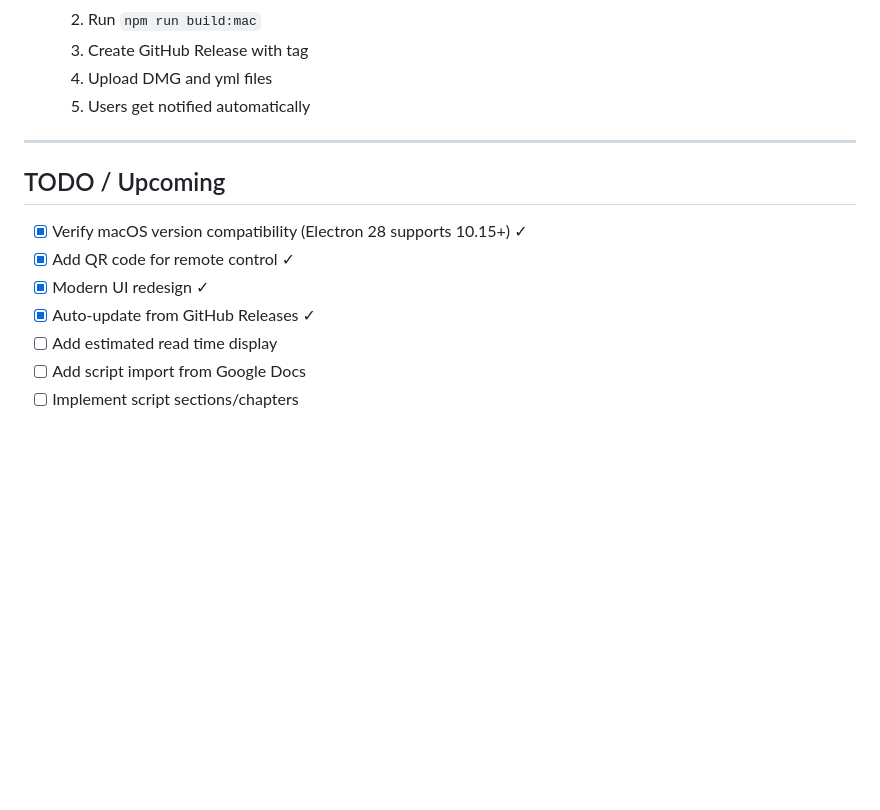
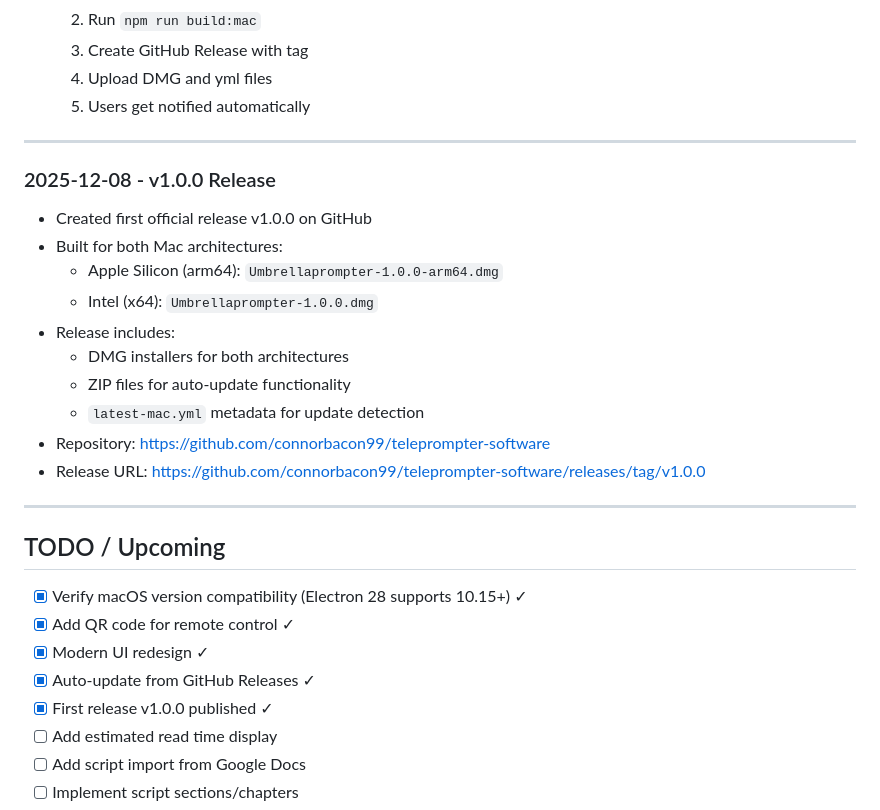
Before and after one commit to connorbacon99/teleprompter-software, a Markdown page: development_context.md, the part around the change. GitHub-like rendering; blank space fills up the shorter version.

Commit message:
Update development_context.md with v1.0.0 release info
- Added changelog entry for v1.0.0 release with both Mac architectures
- Marked first release as completed in TODO section

🤖 Generated with [Claude Code](https://claude.com/claude-code)

Co-Authored-By: Claude <noreply@anthropic.com>

```diff
--- a/development_context.md
+++ b/development_context.md
@@ -290,12 +290,27 @@ teleprompter-software/
 
 ---
 
+### 2025-12-08 - v1.0.0 Release
+- Created first official release v1.0.0 on GitHub
+- Built for both Mac architectures:
+  - Apple Silicon (arm64): `Umbrellaprompter-1.0.0-arm64.dmg`
+  - Intel (x64): `Umbrellaprompter-1.0.0.dmg`
+- Release includes:
+  - DMG installers for both architectures
+  - ZIP files for auto-update functionality
+  - `latest-mac.yml` metadata for update detection
+- Repository: https://github.com/connorbacon99/teleprompter-software
+- Release URL: https://github.com/connorbacon99/teleprompter-software/releases/tag/v1.0.0
+
+---
+
 ## TODO / Upcoming
 
 - [x] Verify macOS version compatibility (Electron 28 supports 10.15+) ✓
 - [x] Add QR code for remote control ✓
 - [x] Modern UI redesign ✓
 - [x] Auto-update from GitHub Releases ✓
+- [x] First release v1.0.0 published ✓
 - [ ] Add estimated read time display
 - [ ] Add script import from Google Docs
 - [ ] Implement script sections/chapters
```
